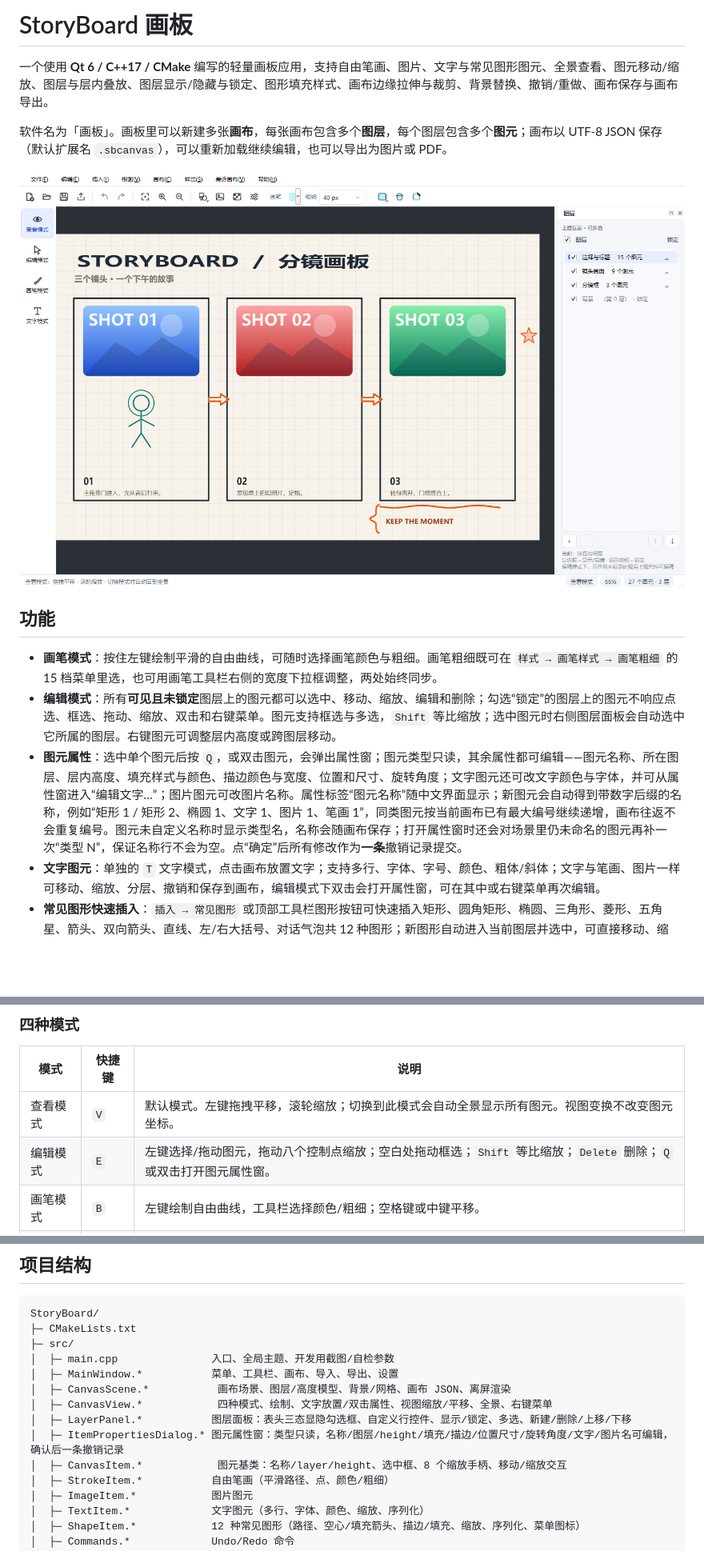
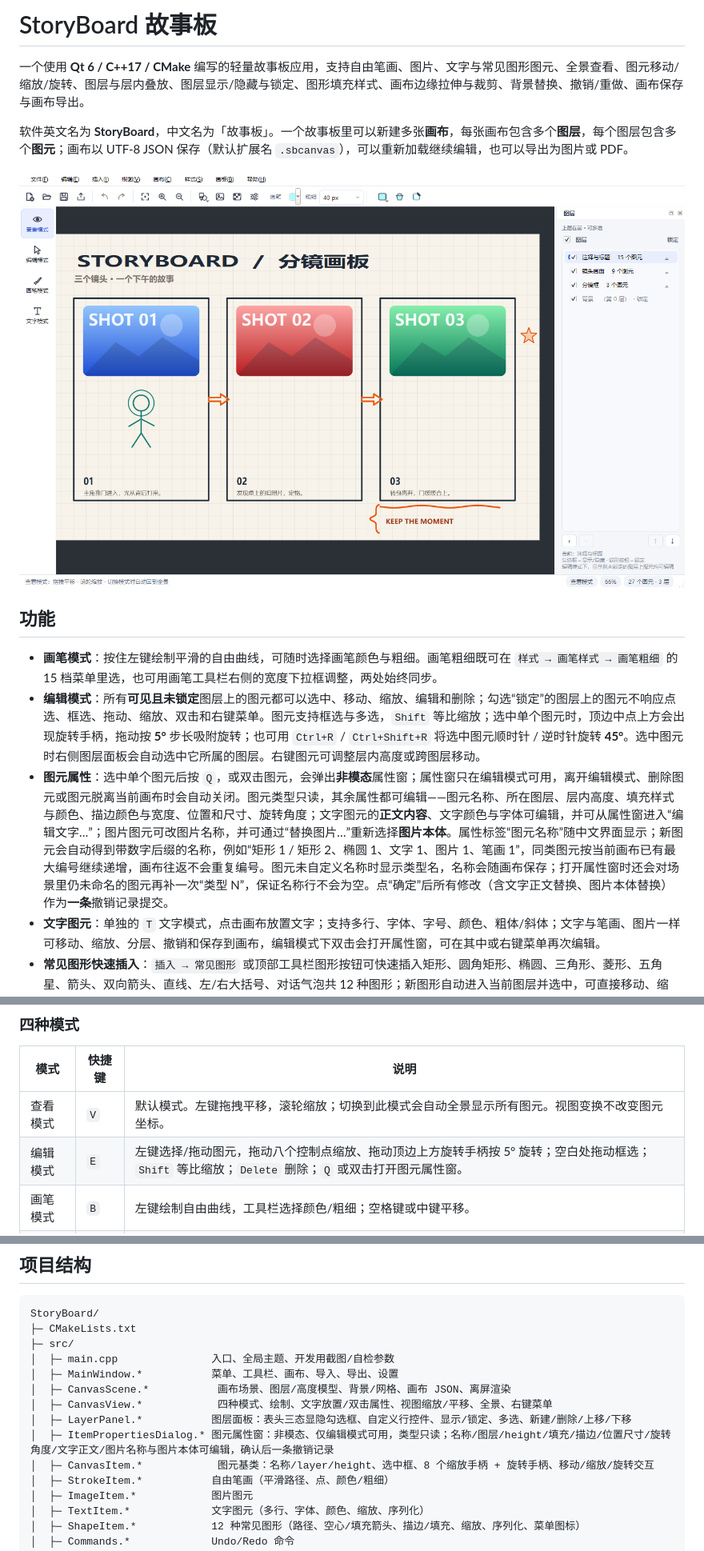
Before and after one commit to ZoneTong/StoryBoard, a Markdown page: README.md, 3 parts joined by grey strips. Shown at 80% size. GitHub-like rendering; pictures changed too: docs/screenshot.png; blank space fills up the shorter version.

```diff
--- a/README.md
+++ b/README.md
@@ -1,16 +1,16 @@
-# StoryBoard 画板
+# StoryBoard 故事板
 
-一个使用 **Qt 6 / C++17 / CMake** 编写的轻量画板应用，支持自由笔画、图片、文字与常见图形图元、全景查看、图元移动/缩放、图层与层内叠放、图层显示/隐藏与锁定、图形填充样式、画布边缘拉伸与裁剪、背景替换、撤销/重做、画布保存与画布导出。
+一个使用 **Qt 6 / C++17 / CMake** 编写的轻量故事板应用，支持自由笔画、图片、文字与常见图形图元、全景查看、图元移动/缩放/旋转、图层与层内叠放、图层显示/隐藏与锁定、图形填充样式、画布边缘拉伸与裁剪、背景替换、撤销/重做、画布保存与画布导出。
 
-软件名为「画板」。画板里可以新建多张**画布**，每张画布包含多个**图层**，每个图层包含多个**图元**；画布以 UTF-8 JSON 保存（默认扩展名 `.sbcanvas`），可以重新加载继续编辑，也可以导出为图片或 PDF。
+软件英文名为 **StoryBoard**，中文名为「故事板」。一个故事板里可以新建多张**画布**，每张画布包含多个**图层**，每个图层包含多个**图元**；画布以 UTF-8 JSON 保存（默认扩展名 `.sbcanvas`），可以重新加载继续编辑，也可以导出为图片或 PDF。
 
 ![StoryBoard 界面](docs/screenshot.png)
 
 ## 功能
 
 - **画笔模式**：按住左键绘制平滑的自由曲线，可随时选择画笔颜色与粗细。画笔粗细既可在 `样式 → 画笔样式 → 画笔粗细` 的 15 档菜单里选，也可用画笔工具栏右侧的宽度下拉框调整，两处始终同步。
-- **编辑模式**：所有**可见且未锁定**图层上的图元都可以选中、移动、缩放、编辑和删除；勾选“锁定”的图层上的图元不响应点选、框选、拖动、缩放、双击和右键菜单。图元支持框选与多选，`Shift` 等比缩放；选中图元时右侧图层面板会自动选中它所属的图层。右键图元可调整层内高度或跨图层移动。
-- **图元属性**：选中单个图元后按 `Q`，或双击图元，会弹出属性窗；图元类型只读，其余属性都可编辑——图元名称、所在图层、层内高度、填充样式与颜色、描边颜色与宽度、位置和尺寸、旋转角度；文字图元还可改文字颜色与字体，并可从属性窗进入“编辑文字…”；图片图元可改图片名称。属性标签“图元名称”随中文界面显示；新图元会自动得到带数字后缀的名称，例如“矩形 1 / 矩形 2、椭圆 1、文字 1、图片 1、笔画 1”，同类图元按当前画布已有最大编号继续递增，画布往返不会重复编号。图元未自定义名称时显示类型名，名称会随画布保存；打开属性窗时还会对场景里仍未命名的图元再补一次“类型 N”，保证名称行不会为空。点“确定”后所有修改作为**一条**撤销记录提交。
+- **编辑模式**：所有**可见且未锁定**图层上的图元都可以选中、移动、缩放、编辑和删除；勾选“锁定”的图层上的图元不响应点选、框选、拖动、缩放、双击和右键菜单。图元支持框选与多选，`Shift` 等比缩放；选中单个图元时，顶边中点上方会出现旋转手柄，拖动按 **5°** 步长吸附旋转；也可用 `Ctrl+R` / `Ctrl+Shift+R` 将选中图元顺时针 / 逆时针旋转 **45°**。选中图元时右侧图层面板会自动选中它所属的图层。右键图元可调整层内高度或跨图层移动。
+- **图元属性**：选中单个图元后按 `Q`，或双击图元，会弹出**非模态**属性窗；属性窗只在编辑模式可用，离开编辑模式、删除图元或图元脱离当前画布时会自动关闭。图元类型只读，其余属性都可编辑——图元名称、所在图层、层内高度、填充样式与颜色、描边颜色与宽度、位置和尺寸、旋转角度；文字图元的**正文内容**、文字颜色与字体可编辑，并可从属性窗进入“编辑文字…”；图片图元可改图片名称，并可通过“替换图片…”重新选择**图片本体**。属性标签“图元名称”随中文界面显示；新图元会自动得到带数字后缀的名称，例如“矩形 1 / 矩形 2、椭圆 1、文字 1、图片 1、笔画 1”，同类图元按当前画布已有最大编号继续递增，画布往返不会重复编号。图元未自定义名称时显示类型名，名称会随画布保存；打开属性窗时还会对场景里仍未命名的图元再补一次“类型 N”，保证名称行不会为空。点“确定”后所有修改（含文字正文替换、图片本体替换）作为**一条**撤销记录提交。
 - **文字图元**：单独的 `T` 文字模式，点击画布放置文字；支持多行、字体、字号、颜色、粗体/斜体；文字与笔画、图片一样可移动、缩放、分层、撤销和保存到画布，编辑模式下双击会打开属性窗，可在其中或右键菜单再次编辑。
 - **常见图形快速插入**：`插入 → 常见图形` 或顶部工具栏图形按钮可快速插入矩形、圆角矩形、椭圆、三角形、菱形、五角星、箭头、双向箭头、直线、左/右大括号、对话气泡共 12 种图形；新图形自动进入当前图层并选中，可直接移动、缩放、调整 `height`/图层、撤销和保存到画布。图形描边颜色与粗细默认跟随当前画笔设置，选中图形后可用 `样式 → 描边颜色…` 或工具栏描边颜色按钮单独修改轮廓色；填充支持无填充、纯色、斜线、反斜线、交叉线、正交叉线、六边形七种样式与自定义填充色，填充样式入口在 `样式 → 填充样式`，填充颜色入口在 `样式 → 填充颜色…` 或工具栏填充颜色按钮。
 - **查看模式（默认）**：进入模式时自动缩放到全部可见图元（全景视图）；只通过视图变换平移/缩放，**不修改图元自身坐标**；`Ctrl+0` / `Home` 一键回到全景。
@@ -89,7 +89,7 @@ cmake --build build --target deploy   # 可选：windeployqt + offscreen 插件
 | 模式 | 快捷键 | 说明 |
 | --- | --- | --- |
 | 查看模式 | `V` | 默认模式。左键拖拽平移，滚轮缩放；切换到此模式会自动全景显示所有图元。视图变换不改变图元坐标。 |
-| 编辑模式 | `E` | 左键选择/拖动图元，拖动八个控制点缩放；空白处拖动框选；`Shift` 等比缩放；`Delete` 删除；`Q` 或双击打开图元属性窗。 |
+| 编辑模式 | `E` | 左键选择/拖动图元，拖动八个控制点缩放、拖动顶边上方旋转手柄按 5° 旋转；空白处拖动框选；`Shift` 等比缩放；`Delete` 删除；`Q` 或双击打开图元属性窗。 |
 | 画笔模式 | `B` | 左键绘制自由曲线，工具栏选择颜色/粗细；空格键或中键平移。 |
 | 文字模式 | `T` | 点击画布任意位置，在弹出对话框中输入文字并设置字体/字号/颜色；确定后自动切回编辑模式并选中新文字。 |
 
@@ -321,8 +322,8 @@ StoryBoard/
 │  ├─ CanvasScene.*           画布场景、图层/高度模型、背景/网格、画布 JSON、离屏渲染
 │  ├─ CanvasView.*            四种模式、绘制、文字放置/双击属性、视图缩放/平移、全景、右键菜单
 │  ├─ LayerPanel.*           图层面板：表头三态显隐勾选框、自定义行控件、显示/锁定、多选、新建/删除/上移/下移
-│  ├─ ItemPropertiesDialog.* 图元属性窗：类型只读，名称/图层/height/填充/描边/位置尺寸/旋转角度/文字/图片名可编辑，确认后一条撤销记录
-│  ├─ CanvasItem.*            图元基类：名称/layer/height、选中框、8 个缩放手柄、移动/缩放交互
+│  ├─ ItemPropertiesDialog.* 图元属性窗：非模态、仅编辑模式可用，类型只读；名称/图层/height/填充/描边/位置尺寸/旋转角度/文字正文/图片名称与图片本体可编辑，确认后一条撤销记录
+│  ├─ CanvasItem.*            图元基类：名称/layer/height、选中框、8 个缩放手柄 + 旋转手柄、移动/缩放/旋转交互
 │  ├─ StrokeItem.*           自由笔画（平滑路径、点、颜色/粗细）
 │  ├─ ImageItem.*            图片图元
 │  ├─ TextItem.*             文字图元（多行、字体、颜色、缩放、序列化）
```
Also changed, not shown: other parts of README.md (+2 -1 lines), docs/export-dialog.png, 12 other files.
